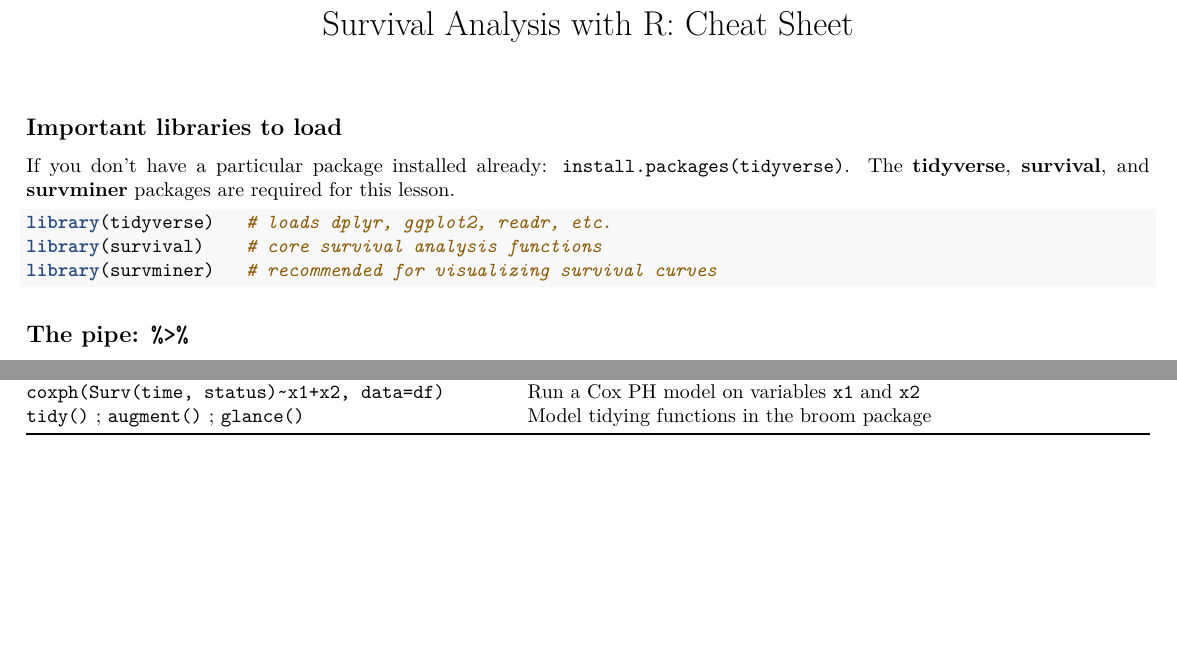
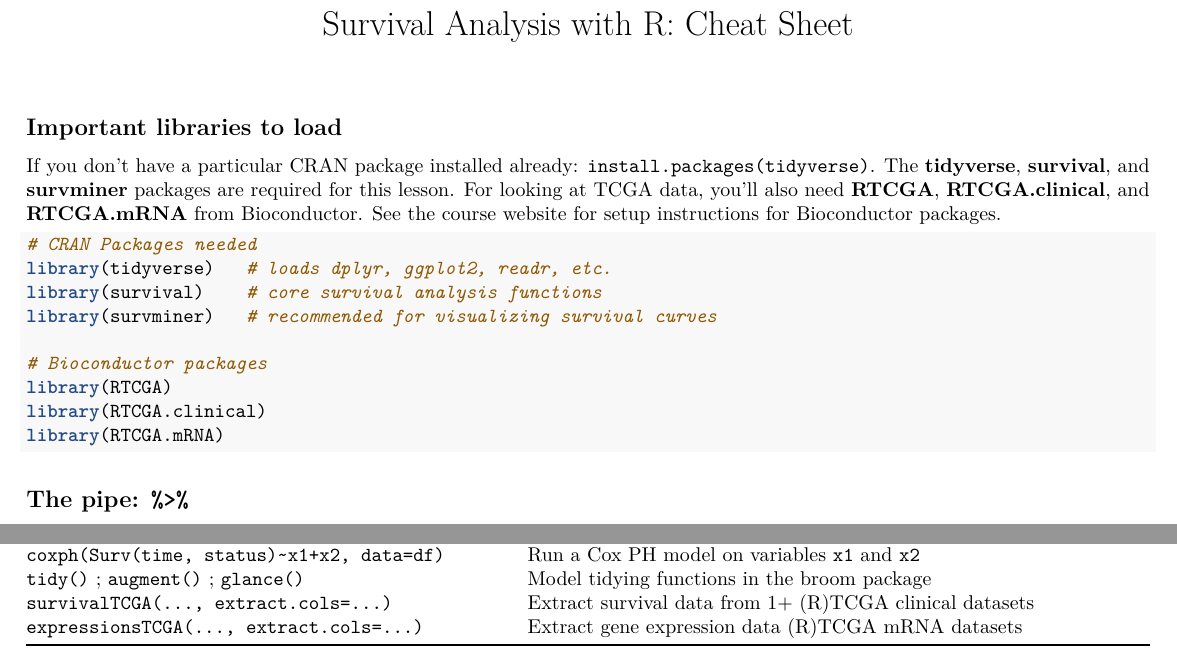
Before and after one commit to bioconnector/workshops, an R Markdown document (handouts/r-survival-cheatsheet.Rmd): two parts of the page, joined at a grey line, cut so that both start at the same text, the shorter picture padded with empty space. Rendered offline with R 4.5, knitr and Pandoc, then LaTeX, with nearby package versions.

Commit message:
update survival cheat sheet with rtcga info

````diff
--- a/handouts/r-survival-cheatsheet.Rmd
+++ b/handouts/r-survival-cheatsheet.Rmd
@@ -9,12 +9,18 @@ geometry: margin=.35in
 
 ## Important libraries to load
 
-If you don't have a particular package installed already: `install.packages(tidyverse)`. The **tidyverse**, **survival**, and **survminer** packages are required for this lesson.
+If you don't have a particular CRAN package installed already: `install.packages(tidyverse)`. The **tidyverse**, **survival**, and **survminer** packages are required for this lesson. For looking at TCGA data, you'll also need **RTCGA**, **RTCGA.clinical**, and **RTCGA.mRNA** from Bioconductor. See the course website for setup instructions for Bioconductor packages.
 
 ```r
+# CRAN Packages needed
 library(tidyverse)   # loads dplyr, ggplot2, readr, etc.
 library(survival)    # core survival analysis functions
 library(survminer)   # recommended for visualizing survival curves
+
+# Bioconductor packages
+library(RTCGA)
+library(RTCGA.clinical)
+library(RTCGA.mRNA)
 ```
 
 ## The pipe: **`%>%`**
--- a/handouts/r-survival-cheatsheet.csv
+++ b/handouts/r-survival-cheatsheet.csv
@@ -8,3 +8,5 @@
 "`survdiff(Surv(time, status)~x, data=df)`",Log-rank test of differential survival by groups in `x`
 "`coxph(Surv(time, status)~x1+x2, data=df)`",Run a Cox PH model on variables `x1` and `x2`
 `tidy()` ; `augment()` ; `glance()`,Model tidying functions in the broom package
+"`survivalTCGA(..., extract.cols=...)`",Extract survival data from 1+ (R)TCGA clinical datasets
+"`expressionsTCGA(..., extract.cols=...)`",Extract gene expression data (R)TCGA mRNA datasets
````
